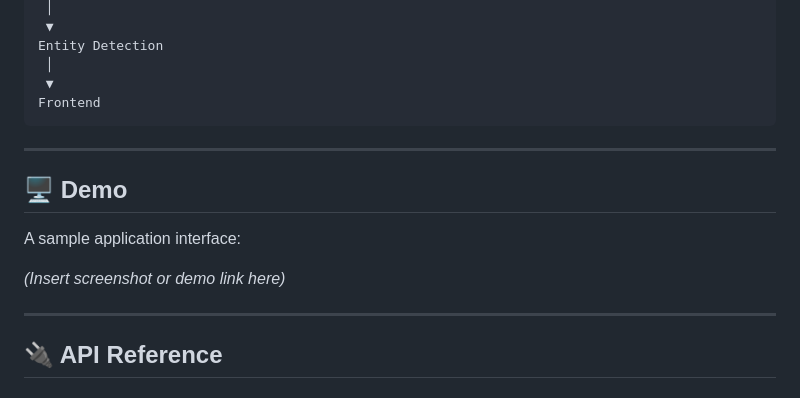
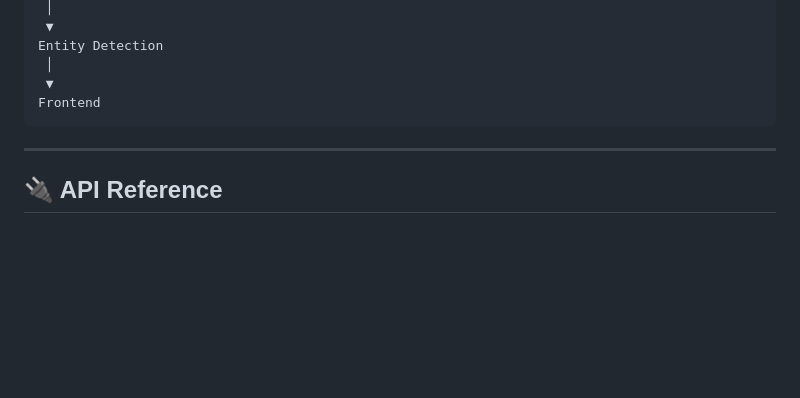
Before and after one commit to sifatahammed/Web-App-for-Text-Summarization-and-NER, a Markdown page: README.md, the part around one of its changes. Drawn GitHub-style; blank space fills up the shorter version.

```diff
--- a/README.md
+++ b/README.md
@@ -405,14 +410,6 @@ Frontend
 
 ---
 
-## 🖥️ Demo
-
-A sample application interface:
-
-*(Insert screenshot or demo link here)*
-
----
-
 ## 🔌 API Reference
 
 ### ❤️ Health Check
```
Also changed, not shown: other parts of README.md (+5 -0 lines).
